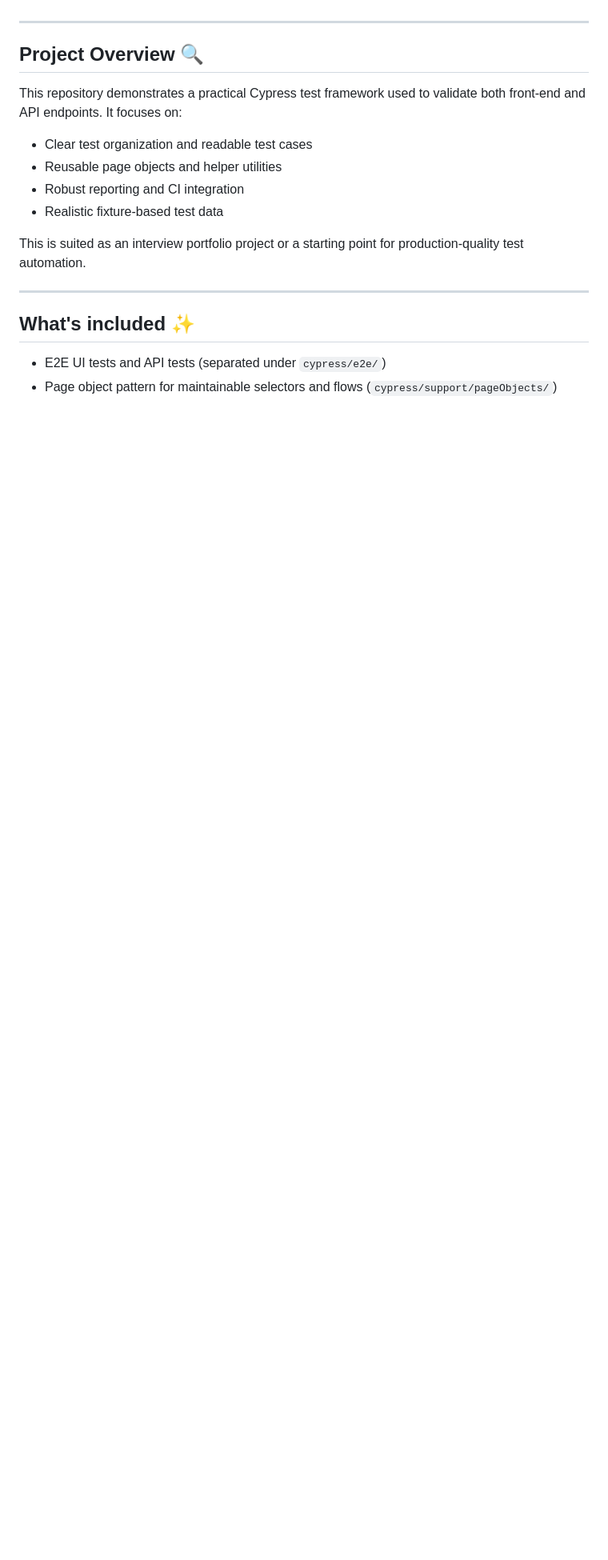
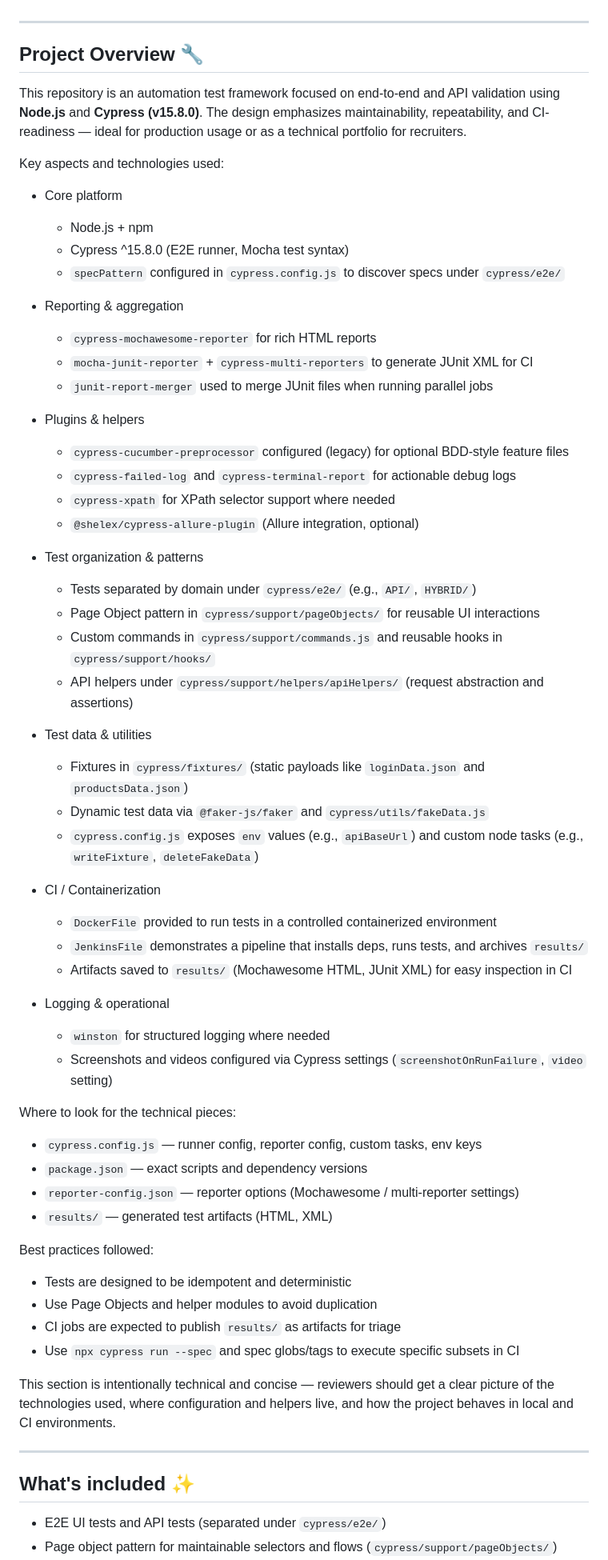
Before and after one commit to spy235/Cypress-Framework, a Markdown page: README.md, the part around the change printed below. Shown: that part at 80% size. Drawn GitHub-style; blank space fills up the shorter version.

```diff
--- a/README.md
+++ b/README.md
@@ -21,16 +17,69 @@ This repository contains an automated test framework built with **Cypress**. It
 
 ---
 
-## Project Overview 🔍
+## Project Overview 🔧
 
-This repository demonstrates a practical Cypress test framework used to validate both front-end and API endpoints. It focuses on:
+This repository is an automation test framework focused on end-to-end and API validation using **Node.js** and **Cypress (v15.8.0)**. The design emphasizes maintainability, repeatability, and CI-readiness — ideal for production usage or as a technical portfolio for recruiters.
 
-- Clear test organization and readable test cases
-- Reusable page objects and helper utilities
-- Robust reporting and CI integration
-- Realistic fixture-based test data
+Key aspects and technologies used:
 
-This is suited as an interview portfolio project or a starting point for production-quality test automation.
+- Core platform
+
+  - Node.js + npm
+  - Cypress ^15.8.0 (E2E runner, Mocha test syntax)
+  - `specPattern` configured in `cypress.config.js` to discover specs under `cypress/e2e/`
+
+- Reporting & aggregation
+
+  - `cypress-mochawesome-reporter` for rich HTML reports
+  - `mocha-junit-reporter` + `cypress-multi-reporters` to generate JUnit XML for CI
+  - `junit-report-merger` used to merge JUnit files when running parallel jobs
+
+- Plugins & helpers
+
+  - `cypress-cucumber-preprocessor` configured (legacy) for optional BDD-style feature files
+  - `cypress-failed-log` and `cypress-terminal-report` for actionable debug logs
+  - `cypress-xpath` for XPath selector support where needed
+  - `@shelex/cypress-allure-plugin` (Allure integration, optional)
+
+- Test organization & patterns
+
+  - Tests separated by domain under `cypress/e2e/` (e.g., `API/`, `HYBRID/`)
+  - Page Object pattern in `cypress/support/pageObjects/` for reusable UI interactions
+  - Custom commands in `cypress/support/commands.js` and reusable hooks in `cypress/support/hooks/`
+  - API helpers under `cypress/support/helpers/apiHelpers/` (request abstraction and assertions)
+
+- Test data & utilities
+
+  - Fixtures in `cypress/fixtures/` (static payloads like `loginData.json` and `productsData.json`)
+  - Dynamic test data via `@faker-js/faker` and `cypress/utils/fakeData.js`
+  - `cypress.config.js` exposes `env` values (e.g., `apiBaseUrl`) and custom node tasks (e.g., `writeFixture`, `deleteFakeData`)
+
+- CI / Containerization
+
+  - `DockerFile` provided to run tests in a controlled containerized environment
+  - `JenkinsFile` demonstrates a pipeline that installs deps, runs tests, and archives `results/`
+  - Artifacts saved to `results/` (Mochawesome HTML, JUnit XML) for easy inspection in CI
+
+- Logging & operational
+  - `winston` for structured logging where needed
+  - Screenshots and videos configured via Cypress settings (`screenshotOnRunFailure`, `video` setting)
+
+Where to look for the technical pieces:
+
+- `cypress.config.js` — runner config, reporter config, custom tasks, env keys
+- `package.json` — exact scripts and dependency versions
+- `reporter-config.json` — reporter options (Mochawesome / multi-reporter settings)
+- `results/` — generated test artifacts (HTML, XML)
+
+Best practices followed:
+
+- Tests are designed to be idempotent and deterministic
+- Use Page Objects and helper modules to avoid duplication
+- CI jobs are expected to publish `results/` as artifacts for triage
+- Use `npx cypress run --spec` and spec globs/tags to execute specific subsets in CI
+
+This section is intentionally technical and concise — reviewers should get a clear picture of the technologies used, where configuration and helpers live, and how the project behaves in local and CI environments.
 
 ---
 
```
Also changed, not shown: other parts of README.md (+2 -4 lines).
